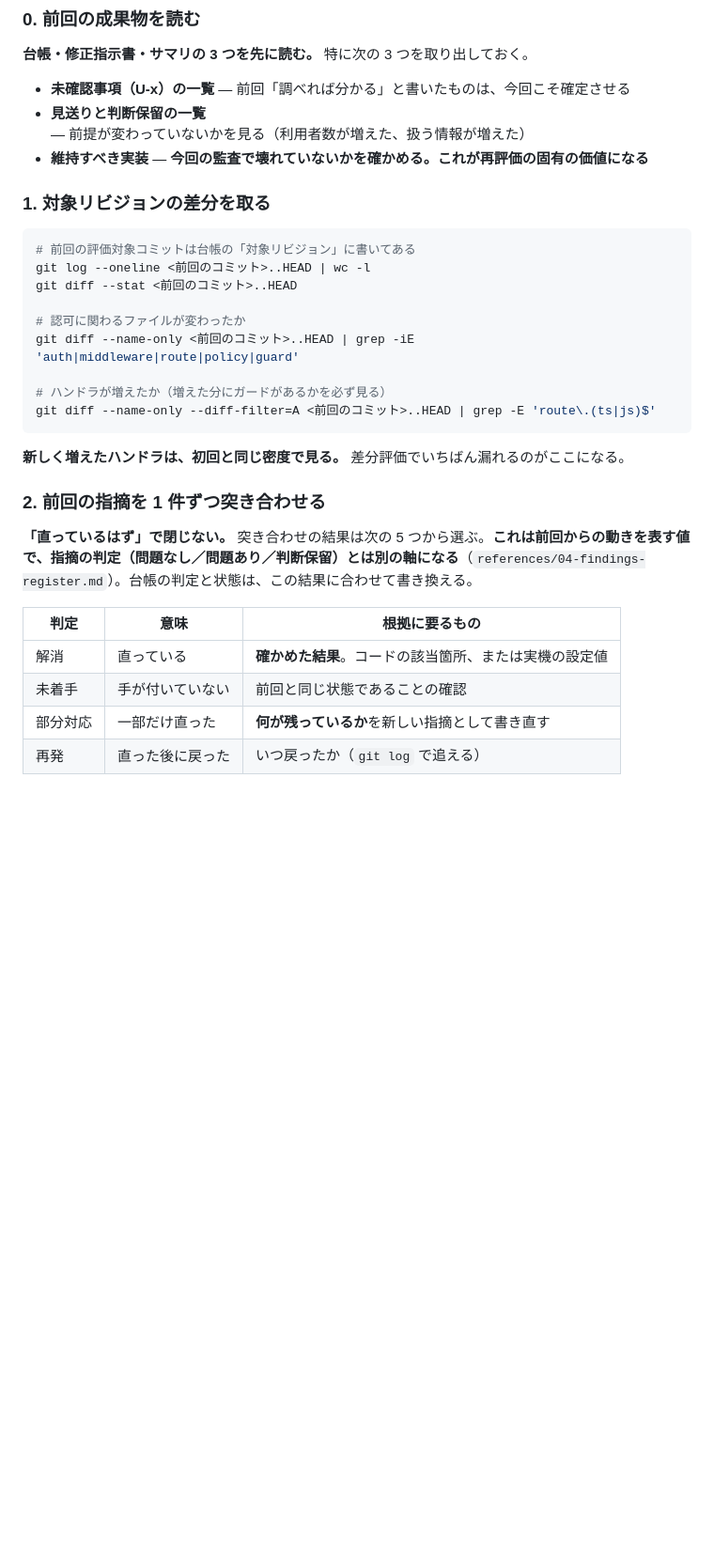
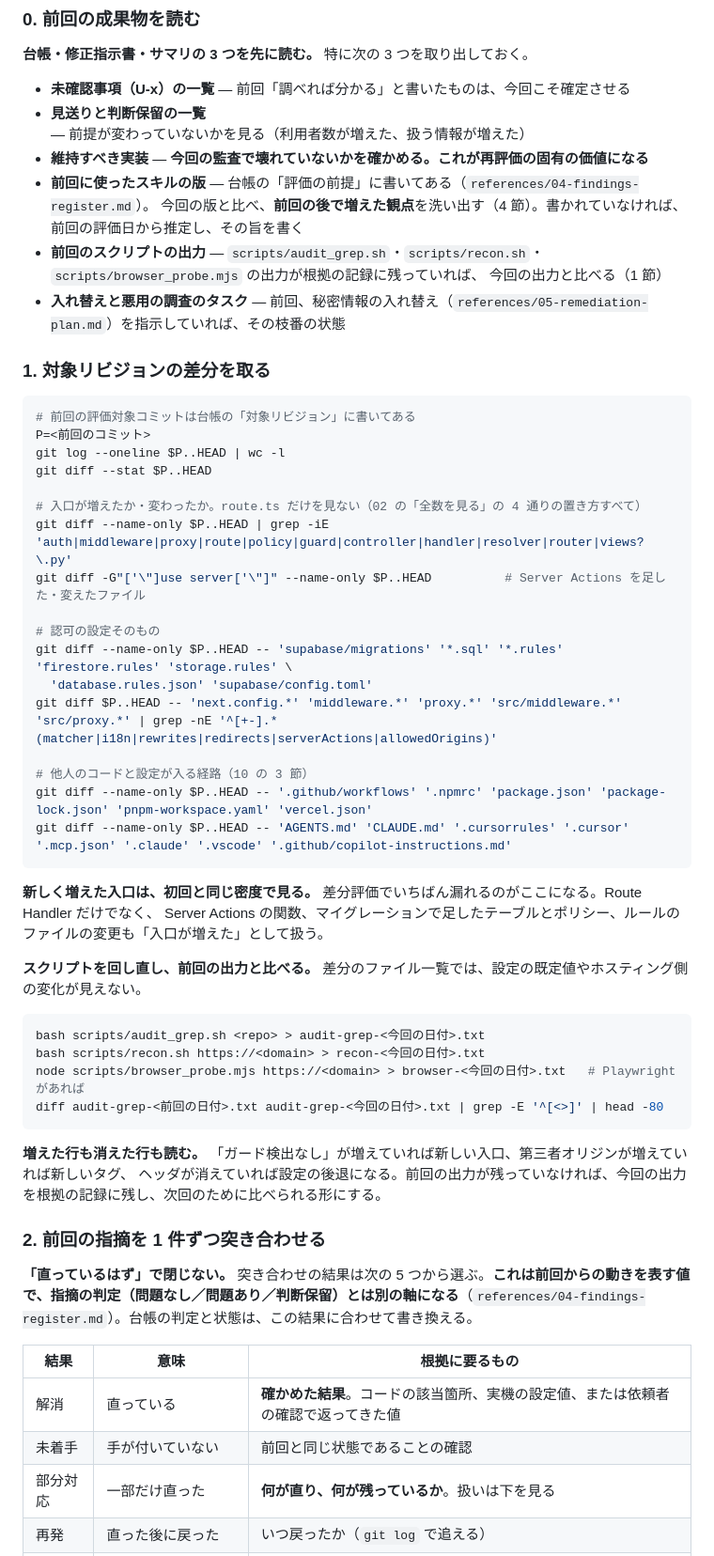
Before and after one commit to s-akm/webapp-security-assessment, a Markdown page: skill/references/11-reassessment.md, the part around one of its changes. Shown at 94% size. GitHub-like rendering; blank space fills up the shorter version.

Commit message:
docs(11): 再評価の差分の見方を広げ、増えた観点と入れ替えの確認を毎回見るものに入れる
- 差分の見方が route.ts しか見ていなかった。Server Actions、supabase/migrations、ルールのファイル、
  .github/workflows、エージェントの設定、next.config や middleware / proxy の matcher を足した
- audit_grep.sh・recon.sh・browser_probe.mjs を回し直し、前回の出力と比べる指示を足した
- 前回に使ったスキルの版を台帳から読み、前回の後で増えた観点（audit_grep の 19〜24 節、9b 節）は
  差分ではなく全体に当てる
- 毎回見直すものに、06 の版の表、外部サービスの既定値の変更、秘密情報の入れ替えが済んだかを足した
- 突き合わせの結果に「未確認」を足し、台帳の判定と状態への戻し方と、部分対応の枝番での書き直しを書いた

Co-Authored-By: Claude Opus 5.5 <noreply@anthropic.com>

````diff
--- a/skill/references/11-reassessment.md
+++ b/skill/references/11-reassessment.md
@@ -25,30 +25,56 @@
 - **未確認事項（U-x）の一覧** — 前回「調べれば分かる」と書いたものは、今回こそ確定させる
 - **見送りと判断保留の一覧** — 前提が変わっていないかを見る（利用者数が増えた、扱う情報が増えた）
 - **維持すべき実装** — **今回の監査で壊れていないかを確かめる。これが再評価の固有の価値になる**
+- **前回に使ったスキルの版** — 台帳の「評価の前提」に書いてある（`references/04-findings-register.md`）。
+  今回の版と比べ、**前回の後で増えた観点**を洗い出す（4 節）。書かれていなければ、前回の評価日から推定し、その旨を書く
+- **前回のスクリプトの出力** — `scripts/audit_grep.sh`・`scripts/recon.sh`・`scripts/browser_probe.mjs` の出力が根拠の記録に残っていれば、
+  今回の出力と比べる（1 節）
+- **入れ替えと悪用の調査のタスク** — 前回、秘密情報の入れ替え（`references/05-remediation-plan.md`）を指示していれば、その枝番の状態
 
 ### 1. 対象リビジョンの差分を取る
 
 ```bash
 # 前回の評価対象コミットは台帳の「対象リビジョン」に書いてある
-git log --oneline <前回のコミット>..HEAD | wc -l
-git diff --stat <前回のコミット>..HEAD
+P=<前回のコミット>
+git log --oneline $P..HEAD | wc -l
+git diff --stat $P..HEAD
 
-# 認可に関わるファイルが変わったか
-git diff --name-only <前回のコミット>..HEAD | grep -iE 'auth|middleware|route|policy|guard'
+# 入口が増えたか・変わったか。route.ts だけを見ない（02 の「全数を見る」の 4 通りの置き方すべて）
+git diff --name-only $P..HEAD | grep -iE 'auth|middleware|proxy|route|policy|guard|controller|handler|resolver|router|views?\.py'
+git diff -G"['\"]use server['\"]" --name-only $P..HEAD          # Server Actions を足した・変えたファイル
 
-# ハンドラが増えたか（増えた分にガードがあるかを必ず見る）
-git diff --name-only --diff-filter=A <前回のコミット>..HEAD | grep -E 'route\.(ts|js)$'
+# 認可の設定そのもの
+git diff --name-only $P..HEAD -- 'supabase/migrations' '*.sql' '*.rules' 'firestore.rules' 'storage.rules' \
+  'database.rules.json' 'supabase/config.toml'
+git diff $P..HEAD -- 'next.config.*' 'middleware.*' 'proxy.*' 'src/middleware.*' 'src/proxy.*' | grep -nE '^[+-].*(matcher|i18n|rewrites|redirects|serverActions|allowedOrigins)'
+
+# 他人のコードと設定が入る経路（10 の 3 節）
+git diff --name-only $P..HEAD -- '.github/workflows' '.npmrc' 'package.json' 'package-lock.json' 'pnpm-workspace.yaml' 'vercel.json'
+git diff --name-only $P..HEAD -- 'AGENTS.md' 'CLAUDE.md' '.cursorrules' '.cursor' '.mcp.json' '.claude' '.vscode' '.github/copilot-instructions.md'
 ```
 
-**新しく増えたハンドラは、初回と同じ密度で見る。** 差分評価でいちばん漏れるのがここになる。
+**新しく増えた入口は、初回と同じ密度で見る。** 差分評価でいちばん漏れるのがここになる。Route Handler だけでなく、
+Server Actions の関数、マイグレーションで足したテーブルとポリシー、ルールのファイルの変更も「入口が増えた」として扱う。
+
+**スクリプトを回し直し、前回の出力と比べる。** 差分のファイル一覧では、設定の既定値やホスティング側の変化が見えない。
+
+```bash
+bash scripts/audit_grep.sh <repo> > audit-grep-<今回の日付>.txt
+bash scripts/recon.sh https://<domain> > recon-<今回の日付>.txt
+node scripts/browser_probe.mjs https://<domain> > browser-<今回の日付>.txt   # Playwright があれば
+diff audit-grep-<前回の日付>.txt audit-grep-<今回の日付>.txt | grep -E '^[<>]' | head -80
+```
+
+**増えた行も消えた行も読む。** 「ガード検出なし」が増えていれば新しい入口、第三者オリジンが増えていれば新しいタグ、
+ヘッダが消えていれば設定の後退になる。前回の出力が残っていなければ、今回の出力を根拠の記録に残し、次回のために比べられる形にする。
 
 ### 2. 前回の指摘を 1 件ずつ突き合わせる
 
 **「直っているはず」で閉じない。** 突き合わせの結果は次の 5 つから選ぶ。**これは前回からの動きを表す値で、指摘の判定（問題なし／問題あり／判断保留）とは別の軸になる**（`references/04-findings-register.md`）。台帳の判定と状態は、この結果に合わせて書き換える。
 
-| 判定 | 意味 | 根拠に要るもの |
+| 結果 | 意味 | 根拠に要るもの |
 |---|---|---|
-| 解消 | 直っている | **確かめた結果**。コードの該当箇所、または実機の設定値 |
+| 解消 | 直っている | **確かめた結果**。コードの該当箇所、実機の設定値、または依頼者の確認で返ってきた値 |
 | 未着手 | 手が付いていない | 前回と同じ状態であることの確認 |
-| 部分対応 | 一部だけ直った | **何が残っているか**を新しい指摘として書き直す |
+| 部分対応 | 一部だけ直った | **何が直り、何が残っているか**。扱いは下を見る |
 | 再発 | 直った後に戻った | いつ戻ったか（`git log` で追える） |
````
Also changed, not shown: other parts of skill/references/11-reassessment.md (+24 -0 lines).
